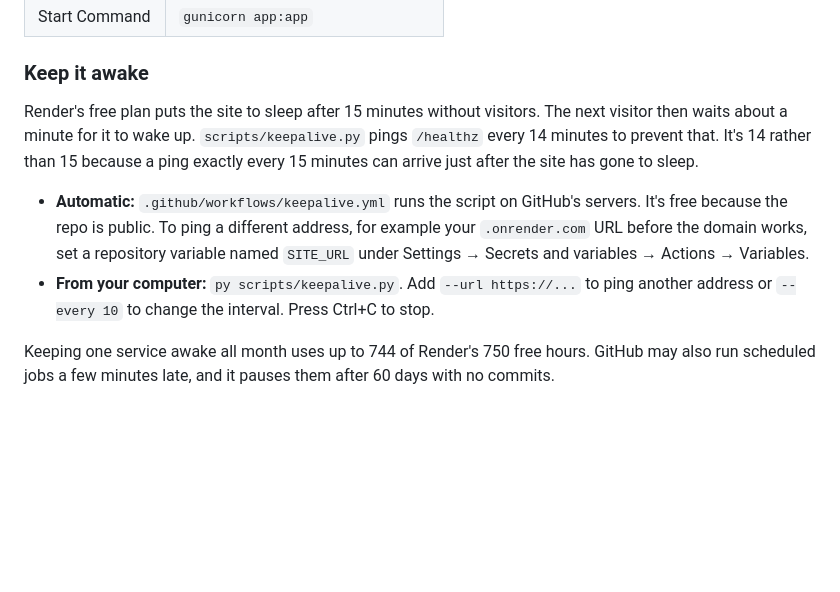
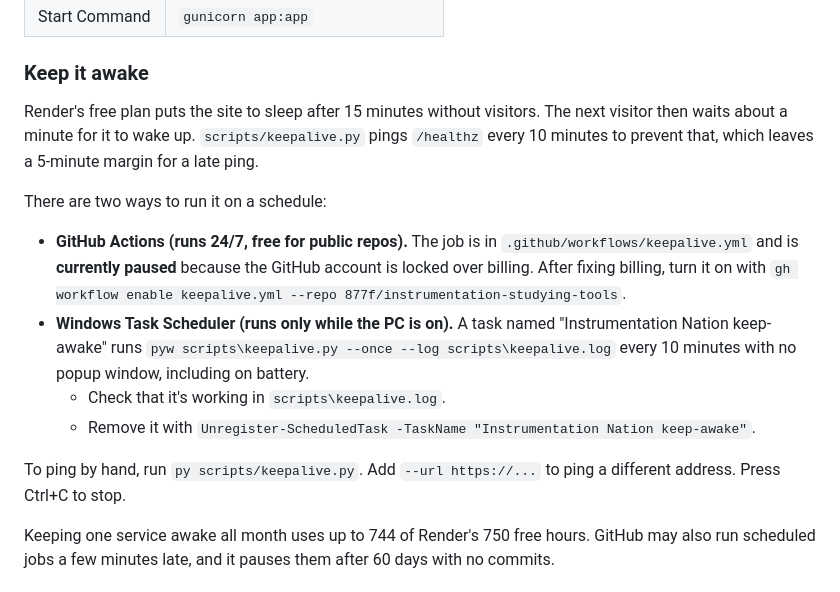
Before and after one commit to 877f/instrumentation-studying-tools, a Markdown page: README.md, the part around the change. Rendered like a GitHub page; blank space fills up the shorter version.

Commit message:
Document the 10-minute keep-awake setup
Co-Authored-By: Claude Opus 5.5 <noreply@anthropic.com>

```diff
--- a/README.md
+++ b/README.md
@@ -44,10 +44,16 @@ Create a **Web Service** from this repo:
 
 ### Keep it awake
 
-Render's free plan puts the site to sleep after 15 minutes without visitors. The next visitor then waits about a minute for it to wake up. `scripts/keepalive.py` pings `/healthz` every 14 minutes to prevent that. It's 14 rather than 15 because a ping exactly every 15 minutes can arrive just after the site has gone to sleep.
+Render's free plan puts the site to sleep after 15 minutes without visitors. The next visitor then waits about a minute for it to wake up. `scripts/keepalive.py` pings `/healthz` every 10 minutes to prevent that, which leaves a 5-minute margin for a late ping.
 
-- **Automatic:** `.github/workflows/keepalive.yml` runs the script on GitHub's servers. It's free because the repo is public. To ping a different address, for example your `.onrender.com` URL before the domain works, set a repository variable named `SITE_URL` under Settings → Secrets and variables → Actions → Variables.
-- **From your computer:** `py scripts/keepalive.py`. Add `--url https://...` to ping another address or `--every 10` to change the interval. Press Ctrl+C to stop.
+There are two ways to run it on a schedule:
+
+- **GitHub Actions (runs 24/7, free for public repos).** The job is in `.github/workflows/keepalive.yml` and is **currently paused** because the GitHub account is locked over billing. After fixing billing, turn it on with `gh workflow enable keepalive.yml --repo 877f/instrumentation-studying-tools`.
+- **Windows Task Scheduler (runs only while the PC is on).** A task named "Instrumentation Nation keep-awake" runs `pyw scripts\keepalive.py --once --log scripts\keepalive.log` every 10 minutes with no popup window, including on battery.
+  - Check that it's working in `scripts\keepalive.log`.
+  - Remove it with `Unregister-ScheduledTask -TaskName "Instrumentation Nation keep-awake"`.
+
+To ping by hand, run `py scripts/keepalive.py`. Add `--url https://...` to ping a different address. Press Ctrl+C to stop.
 
 Keeping one service awake all month uses up to 744 of Render's 750 free hours. GitHub may also run scheduled jobs a few minutes late, and it pauses them after 60 days with no commits.
 
```
